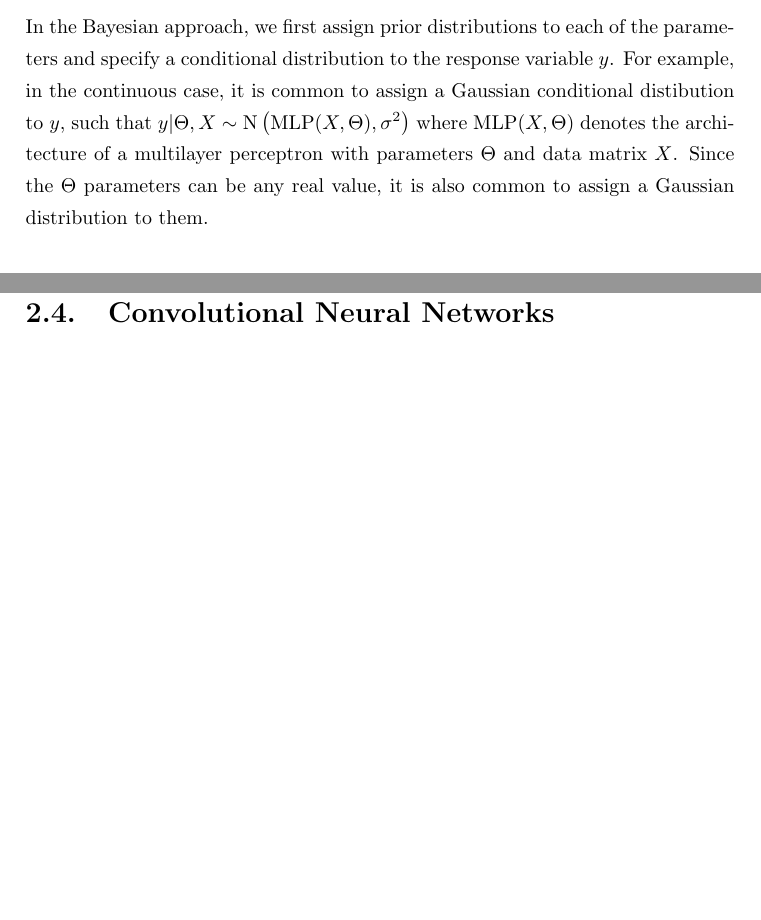
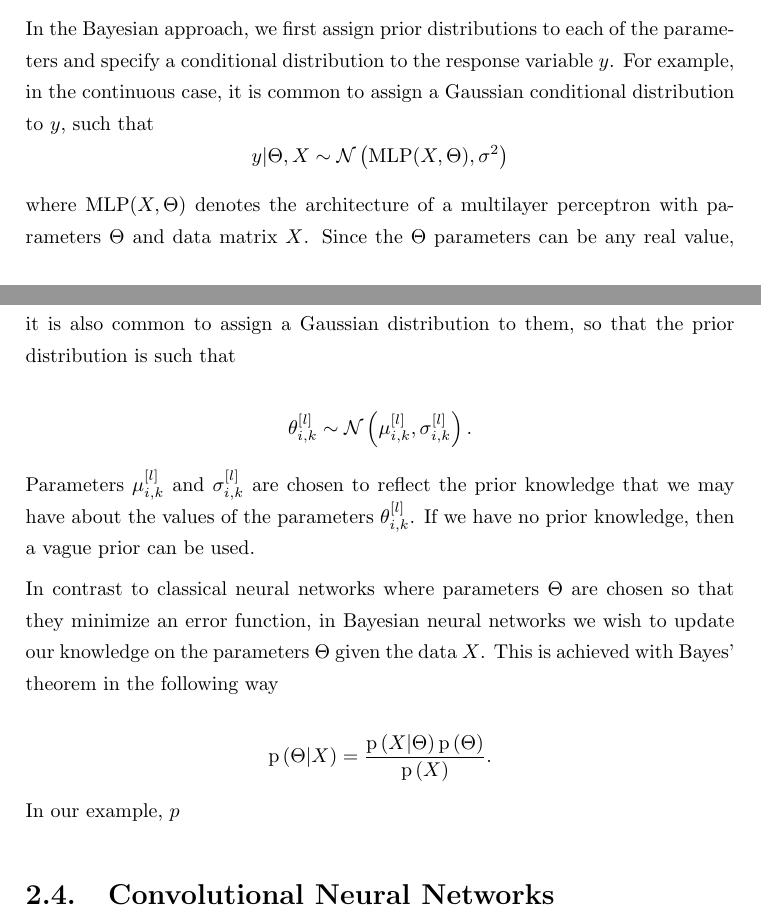
Before and after one commit to mariobecerra/computer_science_msc_dissertation, a LaTeX thesis (latex/msc_thesis.tex, which reads latex/Chapters/02_theory.tex, latex/macros.sty): two parts of pages 21 and 22 of 32, joined at a grey line, cut so that both start at the same text, the shorter picture padded with empty space. Compiled offline with pdfLaTeX.

Commit message:
Add bayes theorem and some macros

```diff
--- a/latex/Chapters/02_theory.tex
+++ b/latex/Chapters/02_theory.tex
@@ -157,7 +157,27 @@ In the case of a multiple classification problem, equation \ref{eq:binary_cross_
 
 where $y_{i,j} = 1$ if the $i$-th training point belongs to the $j$-th class and $\hat{y}_{i,j}$ is the model's predicted probability of the $i$-th training point belonging to the $j$-th class.
 
-In the Bayesian approach, we first assign prior distributions to each of the parameters and specify a conditional distribution to the response variable $y$. For example, in the continuous case, it is common to assign a Gaussian conditional distibution to $y$, such that $y | \Theta, X \sim \mathrm{N}\left( \mathrm{MLP}(X, \Theta), \sigma^2 \right)$ where $\mathrm{MLP}(X, \Theta)$ denotes the architecture of a multilayer perceptron with parameters $\Theta$ and data matrix $X$. Since the $\Theta$ parameters can be any real value, it is also common to assign a Gaussian distribution to them.
+In the Bayesian approach, we first assign prior distributions to each of the parameters and specify a conditional distribution to the response variable $y$. For example, in the continuous case, it is common to assign a Gaussian conditional distribution to $y$, such that
+$$
+  y | \Theta, X \sim \normaldist{\mathrm{MLP}(X, \Theta)}{\sigma^2}
+$$
+
+where $\mathrm{MLP}(X, \Theta)$ denotes the architecture of a multilayer perceptron with parameters $\Theta$ and data matrix $X$. Since the $\Theta$ parameters can be any real value, it is also common to assign a Gaussian distribution to them, so that the prior distribution is such that
+
+$$
+  \theta_{i,k}^{[l]} \sim \normaldist{\mu_{i,k}^{[l]}}{\sigma_{i,k}^{[l]}}.
+$$
+
+Parameters $\mu_{i,k}^{[l]}$ and $\sigma_{i,k}^{[l]}$ are chosen to reflect the prior knowledge that we may have about the values of the parameters $\theta_{i,k}^{[l]}$. If we have no prior knowledge, then a vague prior can be used.
+
+In contrast to classical neural networks where parameters $\Theta$ are chosen so that they minimize an error function, in Bayesian neural networks we wish to update our knowledge on the parameters $\Theta$ given the data $X$. This is achieved with Bayes' theorem in the following way
+
+$$
+  \prob{\Theta | X} = \frac{\prob{X | \Theta} \prob{\Theta}}{\prob{X}}.
+$$
+
+In our example, $p$
+
 
 %%%%%%%%%%%%%%%%%%%%%%%%%%%%%%%%%%%%%%%%%%%%%%%%%%%%%%%%%%%%%%%%%%%%%%%%%%%%%%%%%%%%%%%%%%
 %%%%%%%%%%%%%%%%%%%%%%%%%%%%%%%%%%%%%%%%%%%%%%%%%%%%%%%%%%%%%%%%%%%%%%%%%%%%%%%%%%%%%%%%%%
--- a/latex/macros.sty
+++ b/latex/macros.sty
@@ -19,3 +19,5 @@
 \newcommand{\norm}[1]{\left\lVert #1 \right\rVert}
 %\DeclareMathOperator*{\sim}{sim}
 \newcommand{\sgn}{\operatorname{sgn}}
+\newcommand{\normaldist}[2]{\mathcal{N}\left( #1, #2 \right)}
+\newcommand{\prob}[1]{\mathrm{p}\left( #1 \right)}
```
Also changed, not shown: latex/Chapters/02_theory.tex (4 more changed lines).
